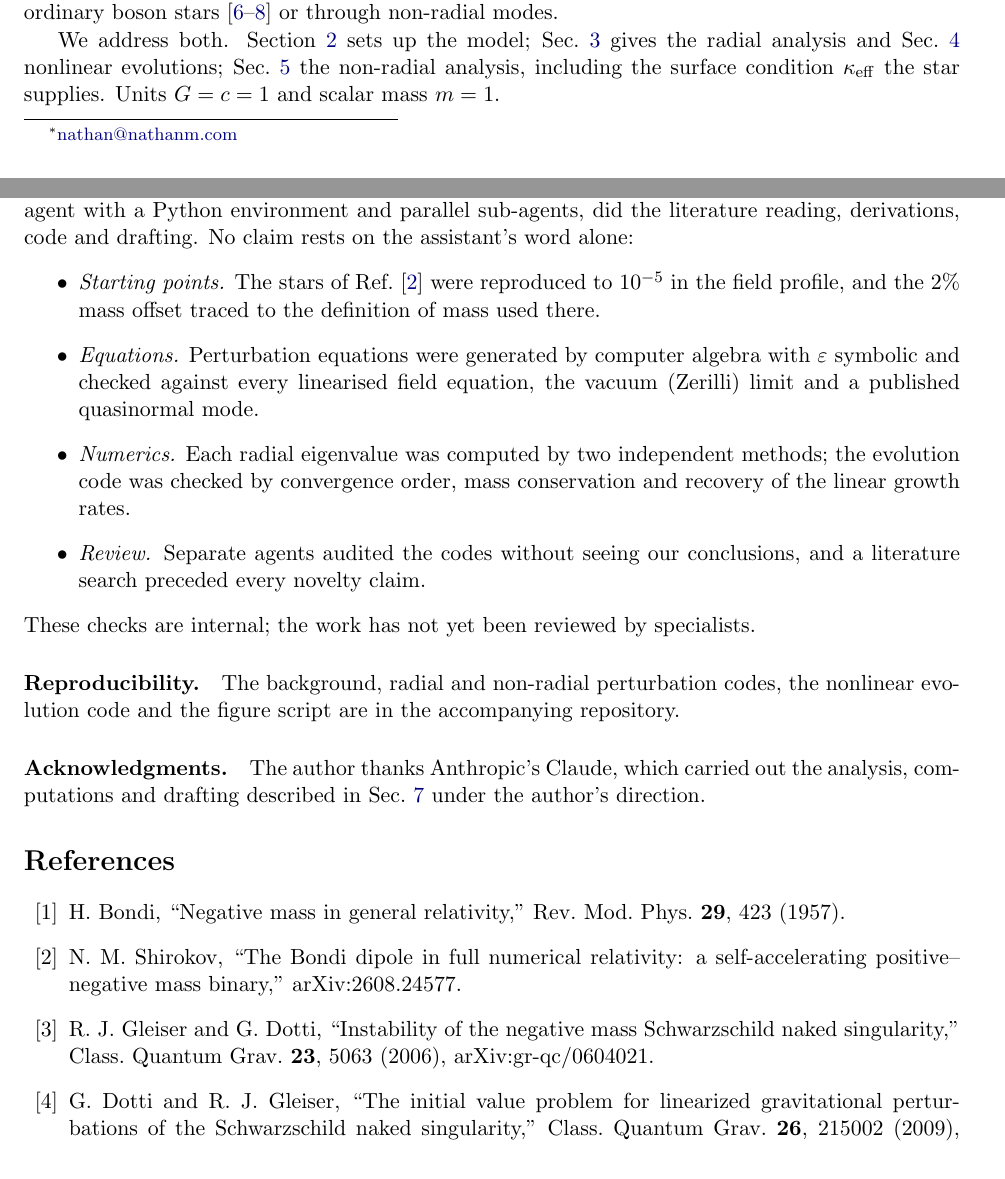
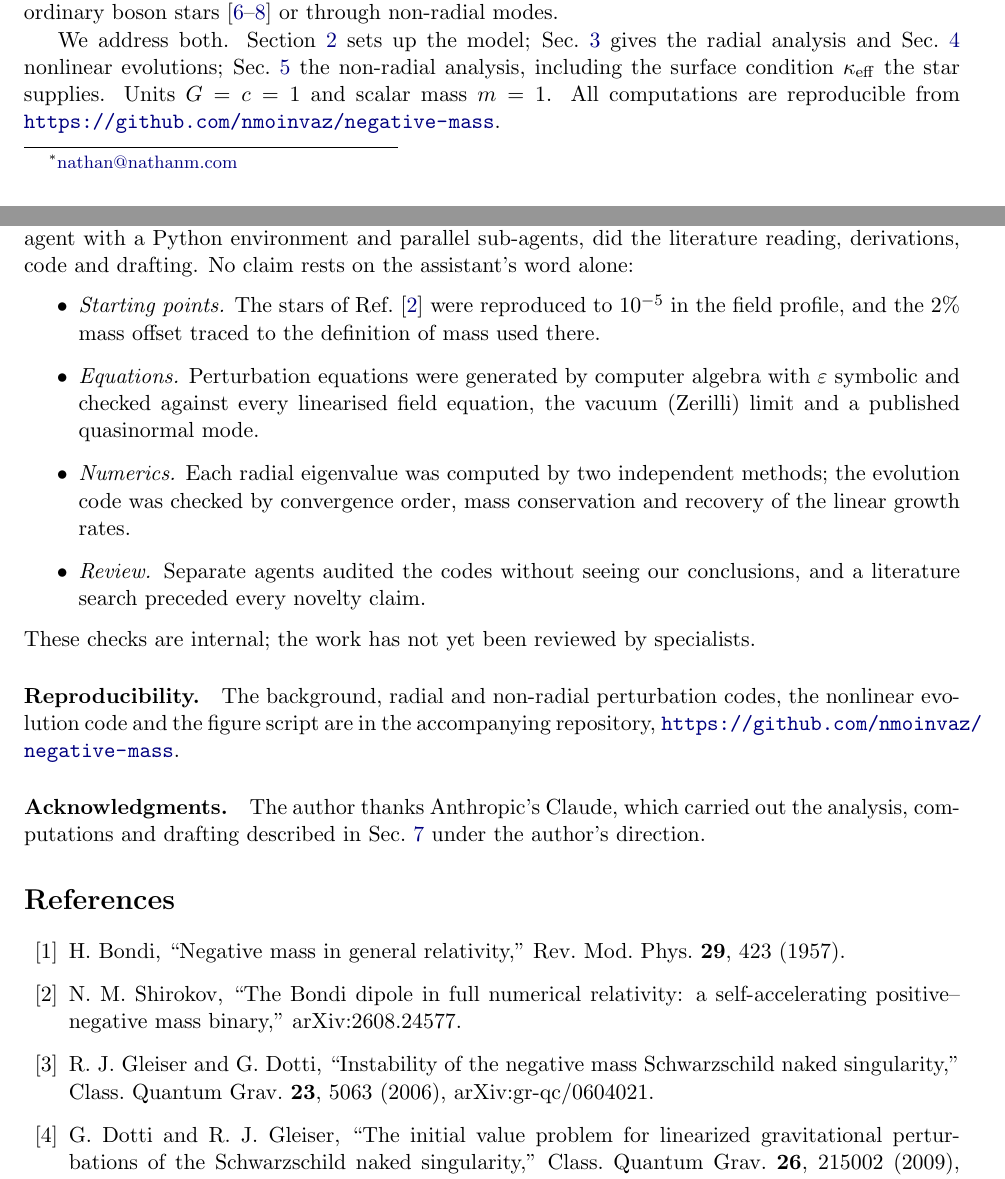
Before and after one commit to nmoinvaz/negative-mass, a LaTeX paper (paper/2-boson-star/main.tex): two parts of pages 1 and 5 of 6, joined at a grey line, cut so that both start at the same text. Compiled offline with pdfLaTeX.

Commit message:
README: Paper I/II sections; papers: link GitHub repo
Claude-Session: https://claude.ai/code/session_01PBSxkHmHfoScReNUgZfEru

```diff
--- a/paper/2-boson-star/main.tex
+++ b/paper/2-boson-star/main.tex
@@ -60,7 +60,8 @@ instability familiar from ordinary boson stars~\cite{GW1989,LeePang1989,KMS1991}
 
 We address both. Section~\ref{sec:model} sets up the model; Sec.~\ref{sec:radial} gives the radial analysis and
 Sec.~\ref{sec:evol} nonlinear evolutions; Sec.~\ref{sec:nonradial} the non-radial analysis, including the surface
-condition $\kappa_{\rm eff}$ the star supplies. Units $G=c=1$ and scalar mass $m=1$.
+condition $\kappa_{\rm eff}$ the star supplies. Units $G=c=1$ and scalar mass $m=1$. All computations are reproducible from
+\url{https://github.com/nmoinvaz/negative-mass}.
 
 \section{Model and static stars}\label{sec:model}
 
@@ -217,7 +218,8 @@ every novelty claim.
 These checks are internal; the work has not yet been reviewed by specialists.
 
 \paragraph{Reproducibility.} The background, radial and non-radial perturbation codes, the nonlinear evolution code and
-the figure script are in the accompanying repository.
+the figure script are in the accompanying repository,
+\url{https://github.com/nmoinvaz/negative-mass}.
 
 \paragraph{Acknowledgments.} The author thanks Anthropic's Claude, which carried out the analysis, computations and
 drafting described in Sec.~\ref{sec:method} under the author's direction.
```
Also changed, not shown: paper/1-thresholds/main.tex (+3 -2 lines), README.md, paper/1-thresholds/main.pdf, paper/2-boson-star/main.pdf.
